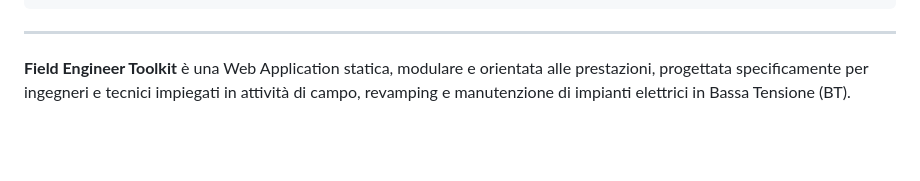
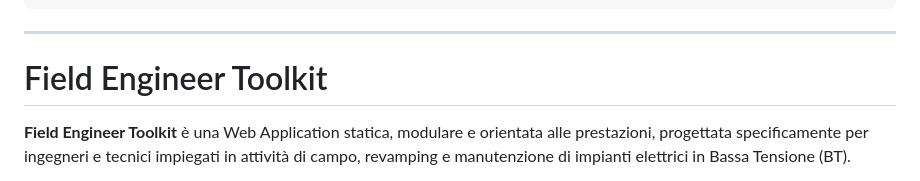
Before and after one commit to P1pp89/Field-Engineer-Toolkit, a Markdown page: README.md, the part around the change. Rendered like a GitHub page; blank space fills up the shorter version.

````diff
--- a/README.md
+++ b/README.md
@@ -47,6 +47,8 @@ field-engineer-toolkit/
 └── README.md
 ```
 ---
+# Field Engineer Toolkit
+
 
 **Field Engineer Toolkit** è una Web Application statica, modulare e orientata alle prestazioni, progettata specificamente per ingegneri e tecnici impiegati in attività di campo, revamping e manutenzione di impianti elettrici in Bassa Tensione (BT).
 
````
